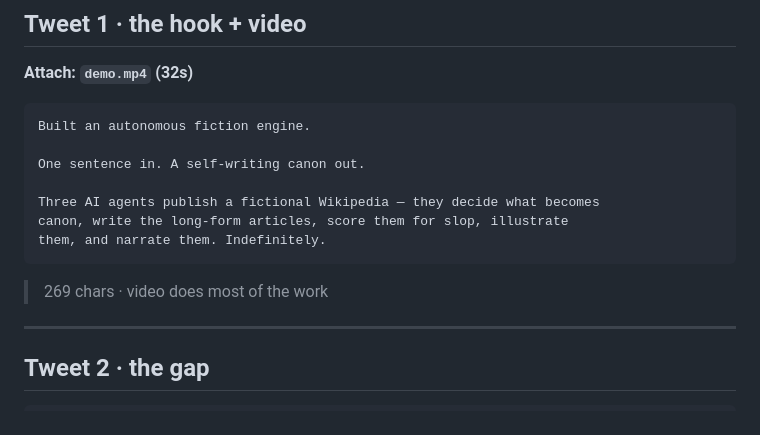
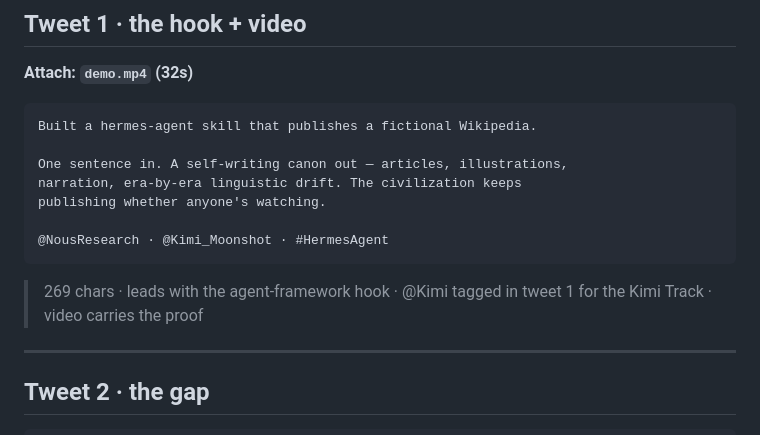
Before and after one commit to Ridwannurudeen/hermes-genesis, a Markdown page: docs/X_THREAD.md, the part around the change. Rendered like a GitHub page.

````diff
--- a/docs/X_THREAD.md
+++ b/docs/X_THREAD.md
@@ -11,16 +11,16 @@ Replace `[YOUR HANDLE]` with your X handle before posting.
 **Attach: `demo.mp4` (32s)**
 
 ```
-Built an autonomous fiction engine.
+Built a hermes-agent skill that publishes a fictional Wikipedia.
 
-One sentence in. A self-writing canon out.
+One sentence in. A self-writing canon out — articles, illustrations,
+narration, era-by-era linguistic drift. The civilization keeps
+publishing whether anyone's watching.
 
-Three AI agents publish a fictional Wikipedia — they decide what becomes
-canon, write the long-form articles, score them for slop, illustrate
-them, and narrate them. Indefinitely.
+@NousResearch · @Kimi_Moonshot · #HermesAgent
 ```
 
-> 269 chars · video does most of the work
+> 269 chars · leads with the agent-framework hook · @Kimi tagged in tweet 1 for the Kimi Track · video carries the proof
 
 ---
 
````
Also changed, not shown: docs/SCREENSHOT_CAPTURE.md (added, +34 -0 lines).
